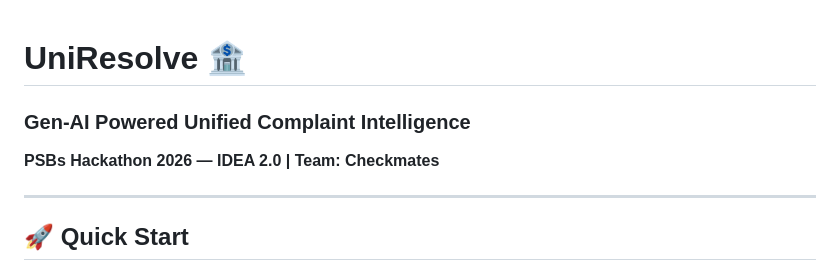
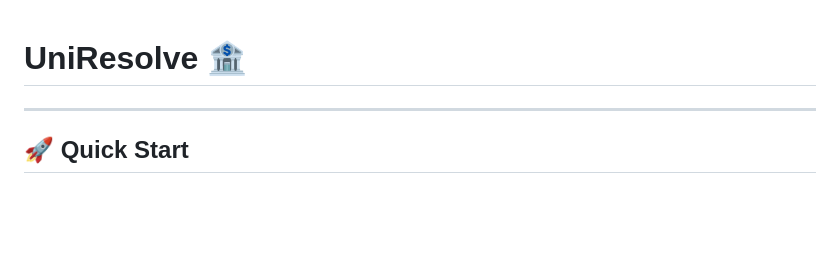
Before and after one commit to Krishaaashah/Uniresolve, a Markdown page: README.md, the part around the change. Rendered like a GitHub page; blank space fills up the shorter version.

```diff
--- a/README.md
+++ b/README.md
@@ -1,6 +1,5 @@
 # UniResolve 🏦
-### Gen-AI Powered Unified Complaint Intelligence
-**PSBs Hackathon 2026 — IDEA 2.0 | Team: Checkmates**
+
 
 ---
 
```
